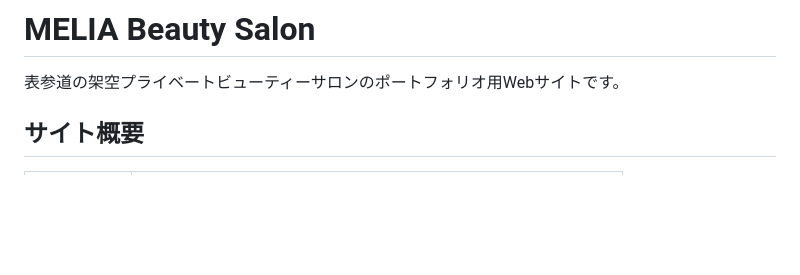
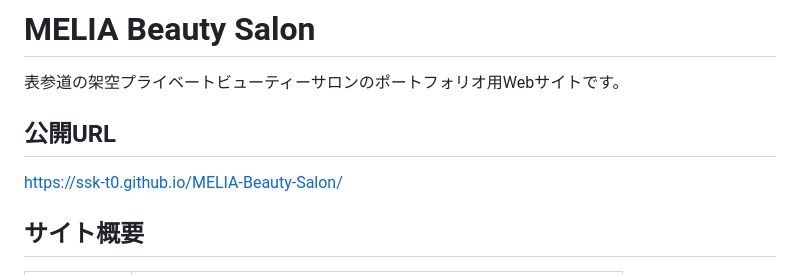
Before and after one commit to ssk-t0/MELIA-Beauty-Salon, a Markdown page: README.md, the part around the change. Rendered like a GitHub page; blank space fills up the shorter version.

Commit message:
Add GitHub Pages URL to README

```diff
--- a/README.md
+++ b/README.md
@@ -1,6 +1,10 @@
 # MELIA Beauty Salon
 
 表参道の架空プライベートビューティーサロンのポートフォリオ用Webサイトです。
+
+## 公開URL
+
+https://ssk-t0.github.io/MELIA-Beauty-Salon/
 
 ## サイト概要
 
```
